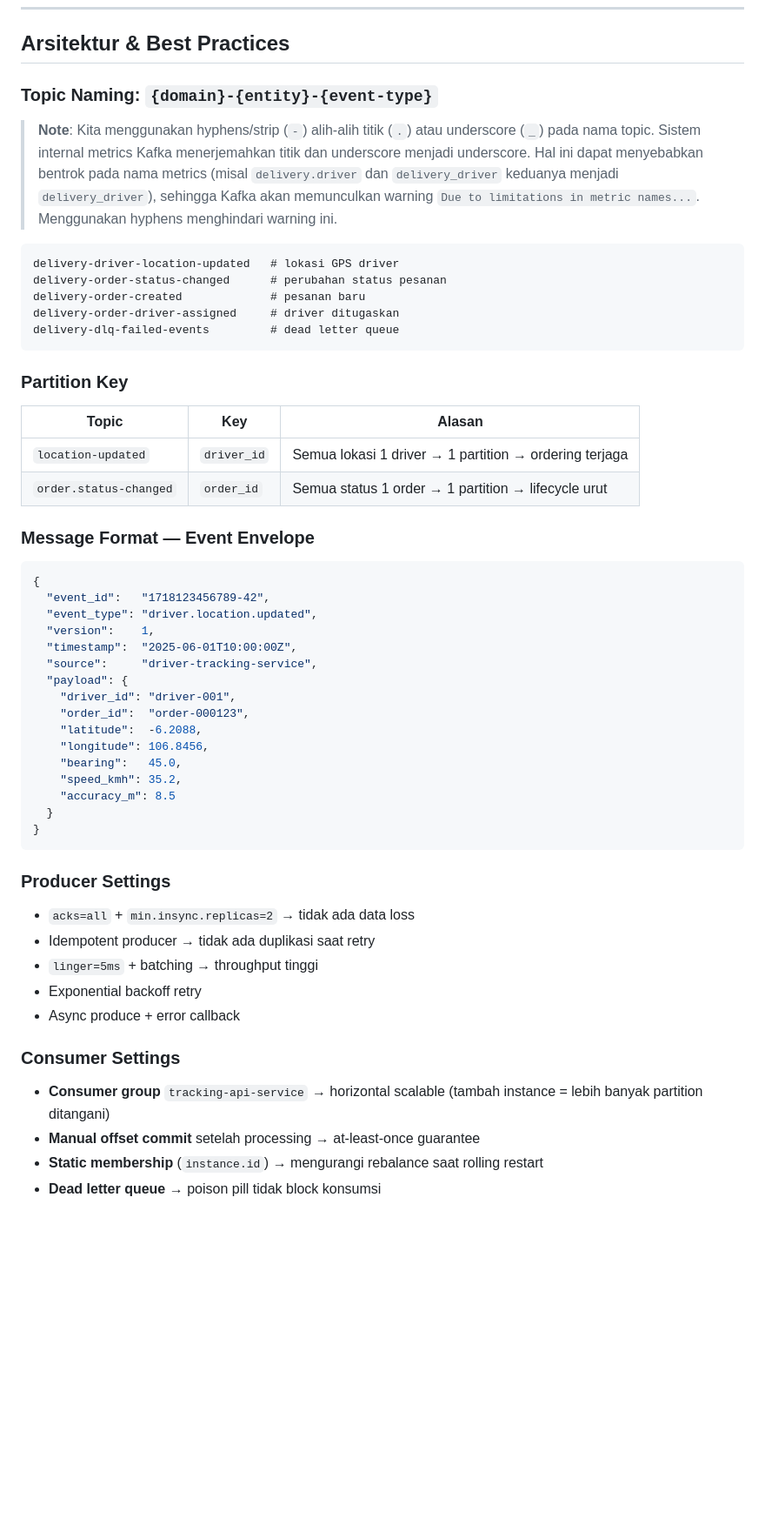
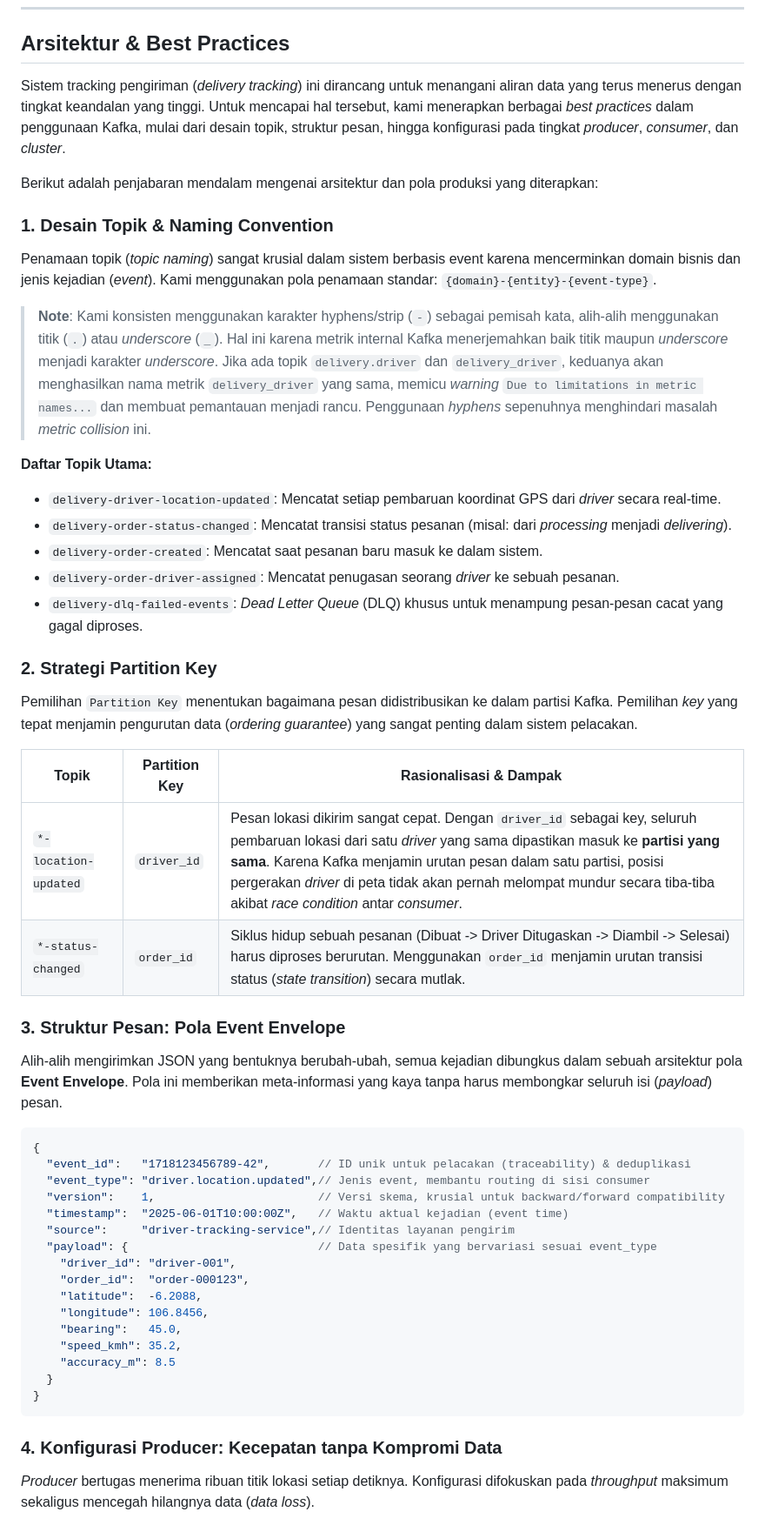
Before and after one commit to semmidev/delivery-kafka, a Markdown page: README.md, the part around one of its changes. Shown at 87% size. Drawn GitHub-style; blank space fills up the shorter version.

Commit message:
docs: update README

````diff
--- a/README.md
+++ b/README.md
@@ -103,33 +103,44 @@ curl http://localhost:8081/healthz
 
 ## Arsitektur & Best Practices
 
-### Topic Naming: `{domain}-{entity}-{event-type}`
+Sistem tracking pengiriman (*delivery tracking*) ini dirancang untuk menangani aliran data yang terus menerus dengan tingkat keandalan yang tinggi. Untuk mencapai hal tersebut, kami menerapkan berbagai *best practices* dalam penggunaan Kafka, mulai dari desain topik, struktur pesan, hingga konfigurasi pada tingkat *producer*, *consumer*, dan *cluster*.
 
-> **Note**: Kita menggunakan hyphens/strip (`-`) alih-alih titik (`.`) atau underscore (`_`) pada nama topic. Sistem internal metrics Kafka menerjemahkan titik dan underscore menjadi underscore. Hal ini dapat menyebabkan bentrok pada nama metrics (misal `delivery.driver` dan `delivery_driver` keduanya menjadi `delivery_driver`), sehingga Kafka akan memunculkan warning `Due to limitations in metric names...`. Menggunakan hyphens menghindari warning ini.
+Berikut adalah penjabaran mendalam mengenai arsitektur dan pola produksi yang diterapkan:
 
-```text
-delivery-driver-location-updated   # lokasi GPS driver
-delivery-order-status-changed      # perubahan status pesanan
-delivery-order-created             # pesanan baru
-delivery-order-driver-assigned     # driver ditugaskan
-delivery-dlq-failed-events         # dead letter queue
-```
+### 1. Desain Topik & Naming Convention
 
-### Partition Key
-| Topic | Key | Alasan |
-|-------|-----|--------|
-| `location-updated` | `driver_id` | Semua lokasi 1 driver → 1 partition → ordering terjaga |
-| `order.status-changed` | `order_id` | Semua status 1 order → 1 partition → lifecycle urut |
+Penamaan topik (*topic naming*) sangat krusial dalam sistem berbasis event karena mencerminkan domain bisnis dan jenis kejadian (*event*). Kami menggunakan pola penamaan standar: `{domain}-{entity}-{event-type}`.
 
-### Message Format — Event Envelope
+> **Note**: Kami konsisten menggunakan karakter hyphens/strip (`-`) sebagai pemisah kata, alih-alih menggunakan titik (`.`) atau *underscore* (`_`). Hal ini karena metrik internal Kafka menerjemahkan baik titik maupun *underscore* menjadi karakter *underscore*. Jika ada topik `delivery.driver` dan `delivery_driver`, keduanya akan menghasilkan nama metrik `delivery_driver` yang sama, memicu *warning* `Due to limitations in metric names...` dan membuat pemantauan menjadi rancu. Penggunaan *hyphens* sepenuhnya menghindari masalah *metric collision* ini.
+
+**Daftar Topik Utama:**
+- `delivery-driver-location-updated`: Mencatat setiap pembaruan koordinat GPS dari *driver* secara real-time.
+- `delivery-order-status-changed`: Mencatat transisi status pesanan (misal: dari *processing* menjadi *delivering*).
+- `delivery-order-created`: Mencatat saat pesanan baru masuk ke dalam sistem.
+- `delivery-order-driver-assigned`: Mencatat penugasan seorang *driver* ke sebuah pesanan.
+- `delivery-dlq-failed-events`: *Dead Letter Queue* (DLQ) khusus untuk menampung pesan-pesan cacat yang gagal diproses.
+
+### 2. Strategi Partition Key
+
+Pemilihan `Partition Key` menentukan bagaimana pesan didistribusikan ke dalam partisi Kafka. Pemilihan *key* yang tepat menjamin pengurutan data (*ordering guarantee*) yang sangat penting dalam sistem pelacakan.
+
+| Topik | Partition Key | Rasionalisasi & Dampak |
+|-------|---------------|------------------------|
+| `*-location-updated` | `driver_id` | Pesan lokasi dikirim sangat cepat. Dengan `driver_id` sebagai key, seluruh pembaruan lokasi dari satu *driver* yang sama dipastikan masuk ke **partisi yang sama**. Karena Kafka menjamin urutan pesan dalam satu partisi, posisi pergerakan *driver* di peta tidak akan pernah melompat mundur secara tiba-tiba akibat *race condition* antar *consumer*. |
+| `*-status-changed` | `order_id` | Siklus hidup sebuah pesanan (Dibuat -> Driver Ditugaskan -> Diambil -> Selesai) harus diproses berurutan. Menggunakan `order_id` menjamin urutan transisi status (*state transition*) secara mutlak. |
+
+### 3. Struktur Pesan: Pola Event Envelope
+
+Alih-alih mengirimkan JSON yang bentuknya berubah-ubah, semua kejadian dibungkus dalam sebuah arsitektur pola **Event Envelope**. Pola ini memberikan meta-informasi yang kaya tanpa harus membongkar seluruh isi (*payload*) pesan.
+
 ```json
 {
-  "event_id":   "1718123456789-42",
-  "event_type": "driver.location.updated",
-  "version":    1,
-  "timestamp":  "2025-06-01T10:00:00Z",
-  "source":     "driver-tracking-service",
-  "payload": {
+  "event_id":   "1718123456789-42",       // ID unik untuk pelacakan (traceability) & deduplikasi
+  "event_type": "driver.location.updated",// Jenis event, membantu routing di sisi consumer
+  "version":    1,                        // Versi skema, krusial untuk backward/forward compatibility
+  "timestamp":  "2025-06-01T10:00:00Z",   // Waktu aktual kejadian (event time)
+  "source":     "driver-tracking-service",// Identitas layanan pengirim
+  "payload": {                            // Data spesifik yang bervariasi sesuai event_type
     "driver_id": "driver-001",
     "order_id":  "order-000123",
     "latitude":  -6.2088,
@@ -141,16 +152,7 @@ delivery-dlq-failed-events         # dead letter queue
 }
 ```
 
-### Producer Settings
-- `acks=all` + `min.insync.replicas=2` → tidak ada data loss
-- Idempotent producer → tidak ada duplikasi saat retry
-- `linger=5ms` + batching → throughput tinggi
-- Exponential backoff retry
-- Async produce + error callback
+### 4. Konfigurasi Producer: Kecepatan tanpa Kompromi Data
 
-### Consumer Settings
-- **Consumer group** `tracking-api-service` → horizontal scalable (tambah instance = lebih banyak partition ditangani)
-- **Manual offset commit** setelah processing → at-least-once guarantee
-- **Static membership** (`instance.id`) → mengurangi rebalance saat rolling restart
-- **Dead letter queue** → poison pill tidak block konsumsi
+*Producer* bertugas menerima ribuan titik lokasi setiap detiknya. Konfigurasi difokuskan pada *throughput* maksimum sekaligus mencegah hilangnya data (*data loss*).
 
````
Also changed, not shown: other parts of README.md (+20 -18 lines).
